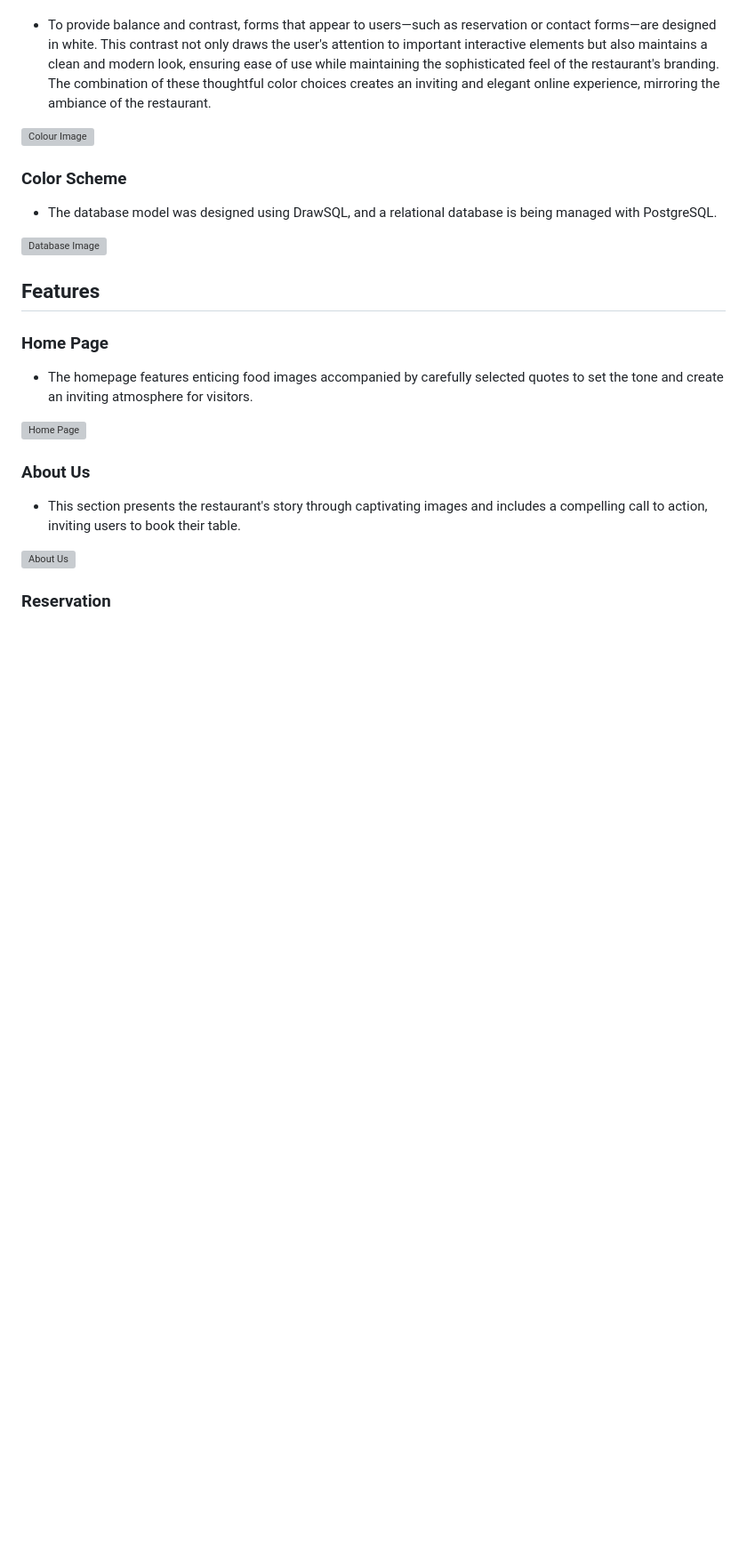
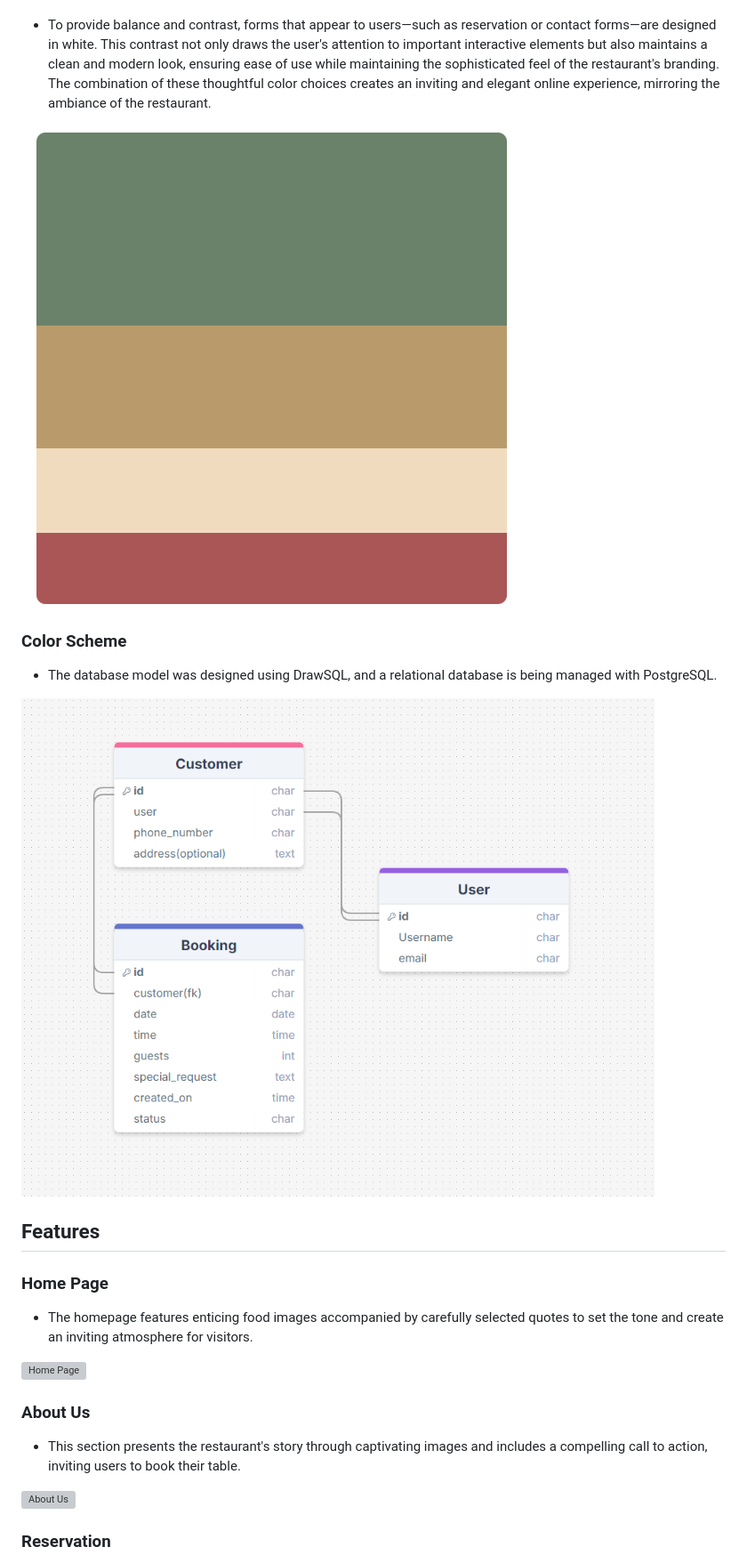
Before and after one commit to seanpatton1/Ristorante_Da_Savio, a Markdown page: README.md, the part around the change printed below. Shown: that part at 89% size. Rendered like a GitHub page; blank space fills up the shorter version; grey boxes are pictures that could not be loaded.

```diff
--- a/README.md
+++ b/README.md
@@ -105,14 +104,14 @@ The final result is a professional, user-friendly, and responsive website that r
 
 - To provide balance and contrast, forms that appear to users—such as reservation or contact forms—are designed in white. This contrast not only draws the user's attention to important interactive elements but also maintains a clean and modern look, ensuring ease of use while maintaining the sophisticated feel of the restaurant's branding. The combination of these thoughtful color choices creates an inviting and elegant online experience, mirroring the ambiance of the restaurant.
 
-![Colour Image](images/colour-scheme.png)
+![Colour Image](static/images/colour%20scheme.png)
 
 
 ### Color Scheme
 
 - The database model was designed using DrawSQL, and a relational database is being managed with PostgreSQL.
 
-![Database Image](images/postgreSQL.png)
+![Database Image](static/images/postgreSQL.png)
 
 ## Features
 
```
Also changed, not shown: other parts of README.md (+4 -5 lines), static/images/responsive-1.png (added), staticfiles/images/responsive-1.png (added), 3 other files.
